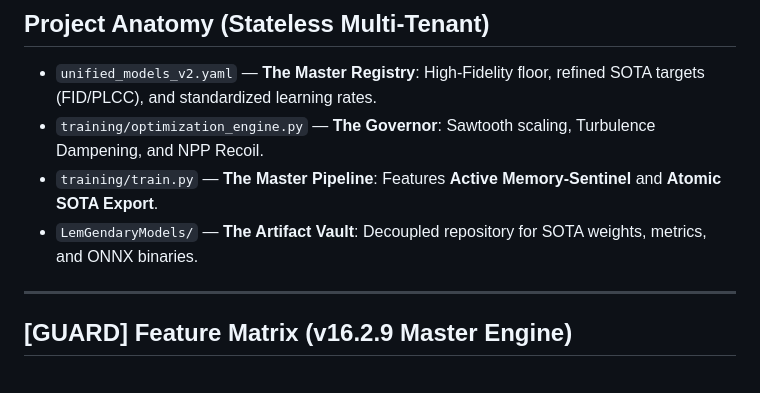
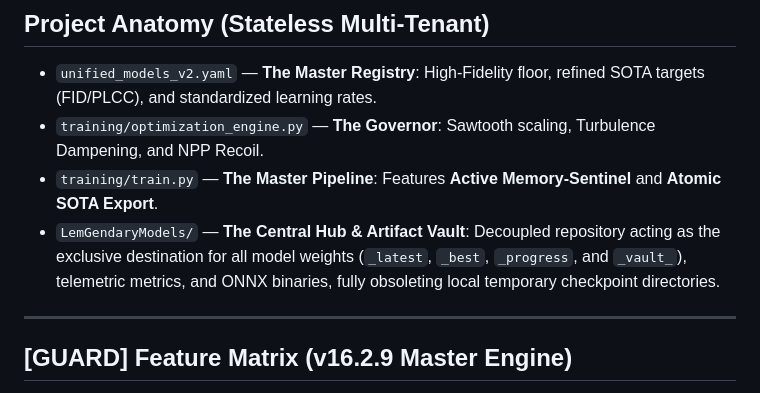
Before and after one commit to lemgenda/lemgendary-training-suite, a Markdown page: README.md, the part around the change. GitHub-like rendering.

Commit message:
docs: update LemGendaryModels description to reflect its role as the central hub for all model artifacts

```diff
--- a/README.md
+++ b/README.md
@@ -65,7 +65,7 @@ The master orchestration console for system bootstrapping and cloud sync.
 - `unified_models_v2.yaml` — **The Master Registry**: High-Fidelity floor, refined SOTA targets (FID/PLCC), and standardized learning rates.
 - `training/optimization_engine.py` — **The Governor**: Sawtooth scaling, Turbulence Dampening, and NPP Recoil.
 - `training/train.py` — **The Master Pipeline**: Features **Active Memory-Sentinel** and **Atomic SOTA Export**.
-- `LemGendaryModels/` — **The Artifact Vault**: Decoupled repository for SOTA weights, metrics, and ONNX binaries.
+- `LemGendaryModels/` — **The Central Hub & Artifact Vault**: Decoupled repository acting as the exclusive destination for all model weights (`_latest`, `_best`, `_progress`, and `_vault_`), telemetric metrics, and ONNX binaries, fully obsoleting local temporary checkpoint directories.
 
 ---
 
```
